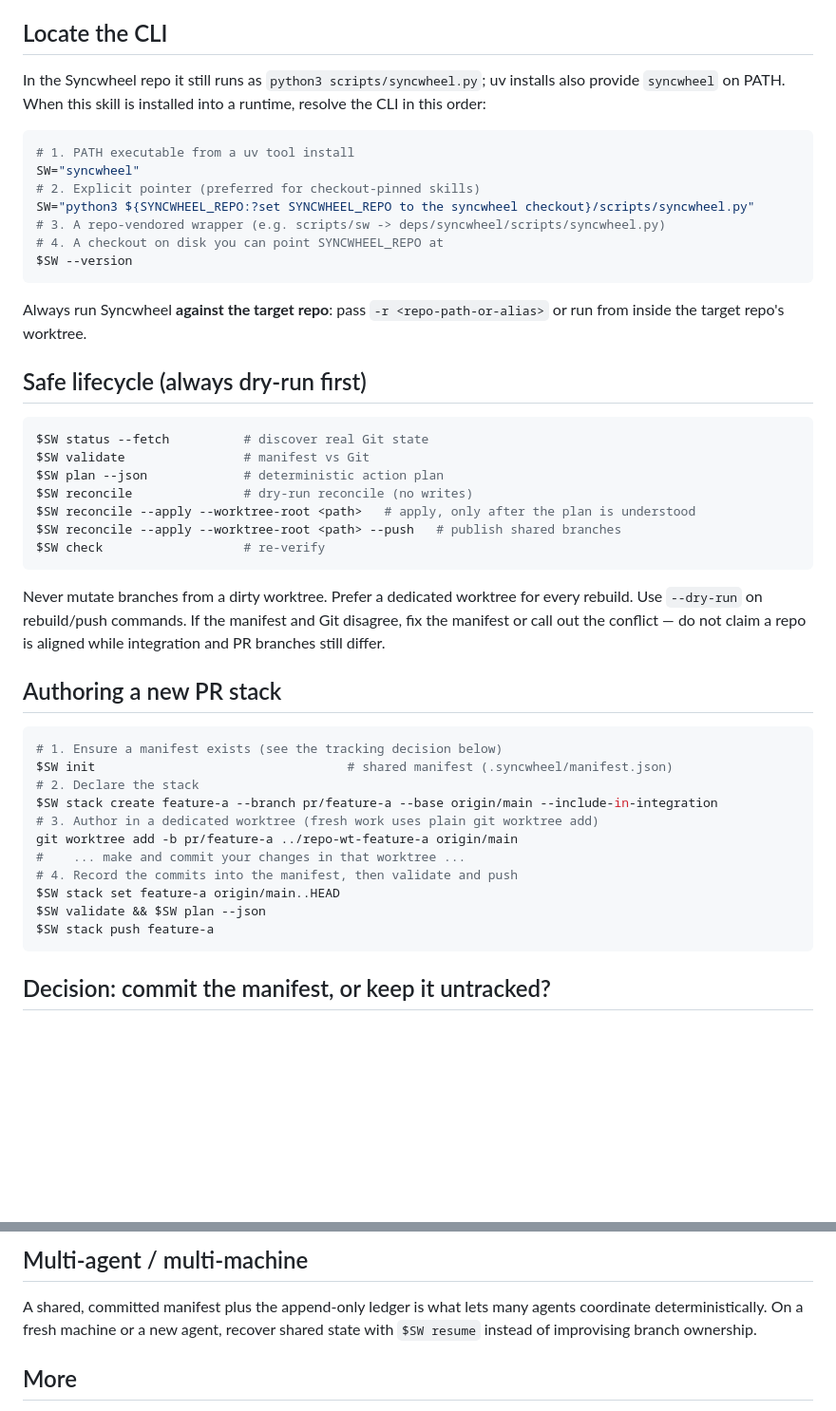
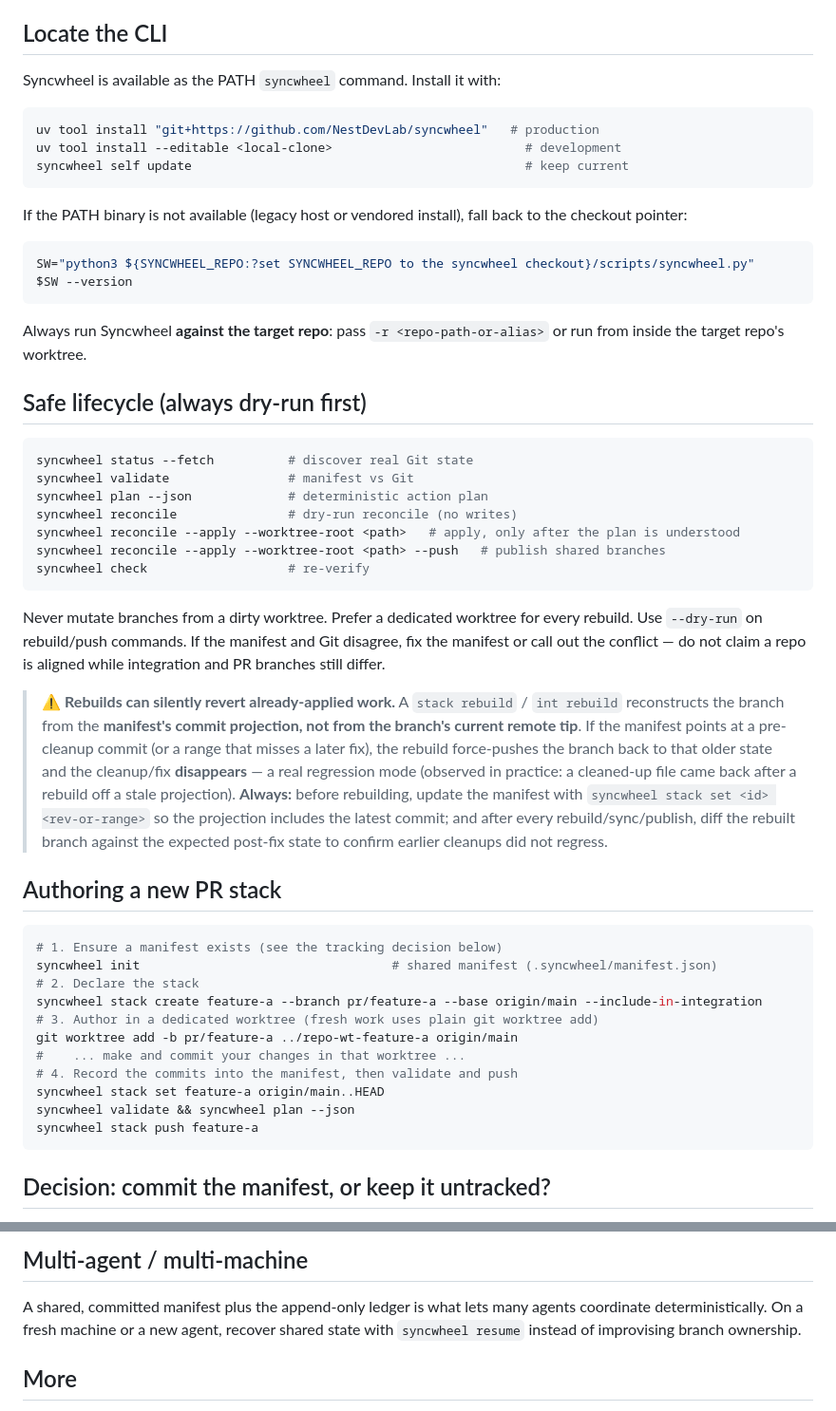
Before and after one commit to NestDevLab/syncwheel, a Markdown page: skills/syncwheel/SKILL.md, 2 parts joined by grey strips. Shown at 95% size. GitHub-like rendering; blank space fills up the shorter version.

Commit message:
docs(skill): update SKILL.md to use PATH syncwheel command

````diff
--- a/skills/syncwheel/SKILL.md
+++ b/skills/syncwheel/SKILL.md
@@ -33,17 +33,18 @@ project-specific validation after a rebuild, and safe execution.
 
 ## Locate the CLI
 
-In the Syncwheel repo it still runs as `python3 scripts/syncwheel.py`; uv installs
-also provide `syncwheel` on PATH. When this skill is installed into a runtime,
-resolve the CLI in this order:
+Syncwheel is available as the PATH `syncwheel` command. Install it with:
 
 ```bash
-# 1. PATH executable from a uv tool install
-SW="syncwheel"
-# 2. Explicit pointer (preferred for checkout-pinned skills)
+uv tool install "git+https://github.com/NestDevLab/syncwheel"   # production
+uv tool install --editable <local-clone>                          # development
+syncwheel self update                                             # keep current
+```
+
+If the PATH binary is not available (legacy host or vendored install), fall back to the checkout pointer:
+
+```bash
 SW="python3 ${SYNCWHEEL_REPO:?set SYNCWHEEL_REPO to the syncwheel checkout}/scripts/syncwheel.py"
-# 3. A repo-vendored wrapper (e.g. scripts/sw -> deps/syncwheel/scripts/syncwheel.py)
-# 4. A checkout on disk you can point SYNCWHEEL_REPO at
 $SW --version
 ```
 
@@ -53,13 +54,13 @@ or run from inside the target repo's worktree.
 ## Safe lifecycle (always dry-run first)
 
 ```bash
-$SW status --fetch          # discover real Git state
-$SW validate                # manifest vs Git
-$SW plan --json             # deterministic action plan
-$SW reconcile               # dry-run reconcile (no writes)
-$SW reconcile --apply --worktree-root <path>   # apply, only after the plan is understood
-$SW reconcile --apply --worktree-root <path> --push   # publish shared branches
-$SW check                   # re-verify
+syncwheel status --fetch          # discover real Git state
+syncwheel validate                # manifest vs Git
+syncwheel plan --json             # deterministic action plan
+syncwheel reconcile               # dry-run reconcile (no writes)
+syncwheel reconcile --apply --worktree-root <path>   # apply, only after the plan is understood
+syncwheel reconcile --apply --worktree-root <path> --push   # publish shared branches
+syncwheel check                   # re-verify
 ```
 
 Never mutate branches from a dirty worktree. Prefer a dedicated worktree for
@@ -67,20 +68,31 @@ every rebuild. Use `--dry-run` on rebuild/push commands. If the manifest and Git
 disagree, fix the manifest or call out the conflict — do not claim a repo is
 aligned while integration and PR branches still differ.
 
+> ⚠️ **Rebuilds can silently revert already-applied work.** A `stack rebuild` /
+> `int rebuild` reconstructs the branch from the **manifest's commit projection,
+> not from the branch's current remote tip**. If the manifest points at a
+> pre-cleanup commit (or a range that misses a later fix), the rebuild force-pushes
+> the branch back to that older state and the cleanup/fix **disappears** — a real
+> regression mode (observed in practice: a cleaned-up file came back after a rebuild
+> off a stale projection). **Always:** before rebuilding, update the manifest with
+> `syncwheel stack set <id> <rev-or-range>` so the projection includes the latest commit;
+> and after every rebuild/sync/publish, diff the rebuilt branch against the expected
+> post-fix state to confirm earlier cleanups did not regress.
+
 ## Authoring a new PR stack
 
 ```bash
 # 1. Ensure a manifest exists (see the tracking decision below)
-$SW init                                  # shared manifest (.syncwheel/manifest.json)
+syncwheel init                                  # shared manifest (.syncwheel/manifest.json)
 # 2. Declare the stack
-$SW stack create feature-a --branch pr/feature-a --base origin/main --include-in-integration
+syncwheel stack create feature-a --branch pr/feature-a --base origin/main --include-in-integration
 # 3. Author in a dedicated worktree (fresh work uses plain git worktree add)
 git worktree add -b pr/feature-a ../repo-wt-feature-a origin/main
 #    ... make and commit your changes in that worktree ...
 # 4. Record the commits into the manifest, then validate and push
-$SW stack set feature-a origin/main..HEAD
-$SW validate && $SW plan --json
-$SW stack push feature-a
+syncwheel stack set feature-a origin/main..HEAD
+syncwheel validate && syncwheel plan --json
+syncwheel stack push feature-a
 ```
 
 ## Decision: commit the manifest, or keep it untracked?
@@ -126,7 +138,7 @@ Benefits:
 
 A shared, committed manifest plus the append-only ledger is what lets many agents
 coordinate deterministically. On a fresh machine or a new agent, recover shared
-state with `$SW resume` instead of improvising branch ownership.
+state with `syncwheel resume` instead of improvising branch ownership.
 
 ## More
 
````
